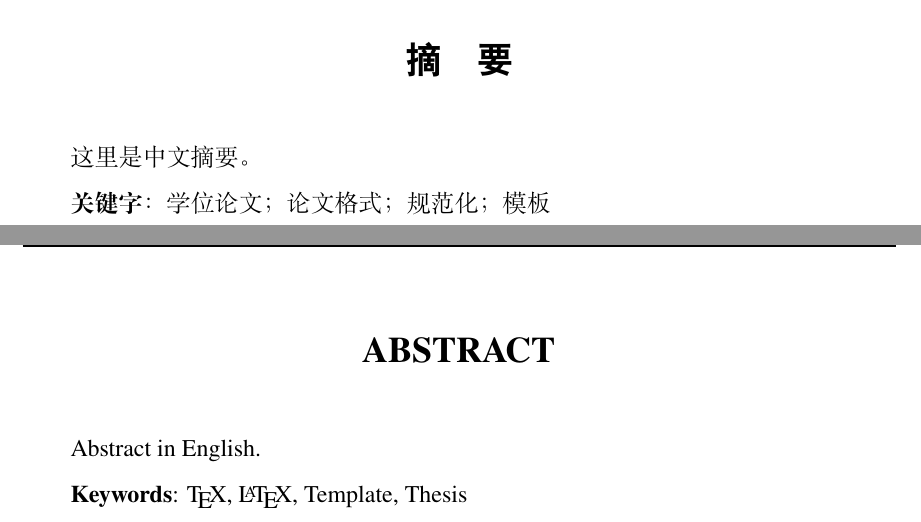
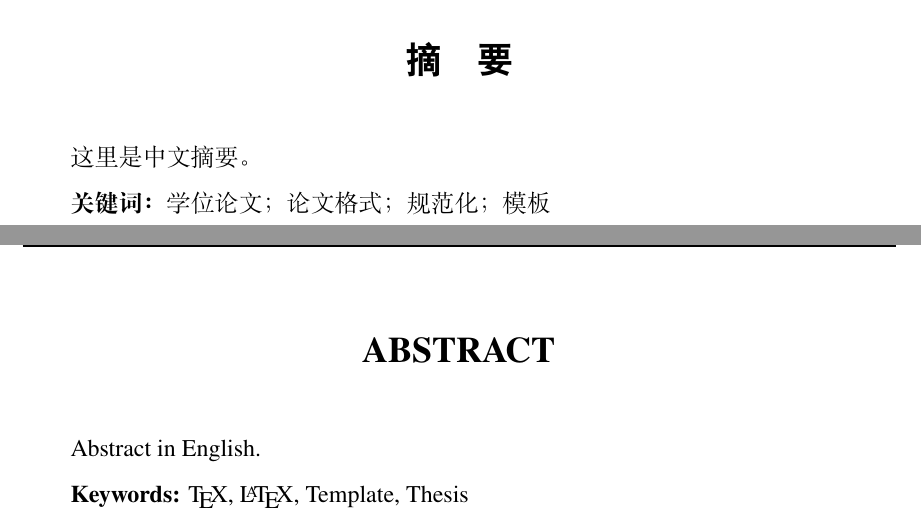
Before and after one commit to shy913/ShuThesis, a LaTeX thesis (paper/main.tex, which reads paper/data/abstract.tex): two parts of pages 3 and 4 of 17, joined at a grey line, cut so that both start at the same text. Compiled offline with XeLaTeX; a missing font is replaced by an installed copy or a similar font.

Commit message:
style(paper): '关键词'加粗

```diff
--- a/paper/data/abstract.tex
+++ b/paper/data/abstract.tex
@@ -3,7 +3,7 @@
 
 这里是中文摘要。
 
-{\songti\bfseries 关键字}： 学位论文；论文格式；规范化；模板
+{\songti\bfseries\textbf{关键词：}} 学位论文；论文格式；规范化；模板
 
 
 \newpage
@@ -13,4 +13,4 @@
 
 Abstract in English.
 
-{\bfseries Keywords}: \TeX, \LaTeX, Template, Thesis
+{\bfseries \textbf{Keywords:}} \TeX, \LaTeX, Template, Thesis
```
